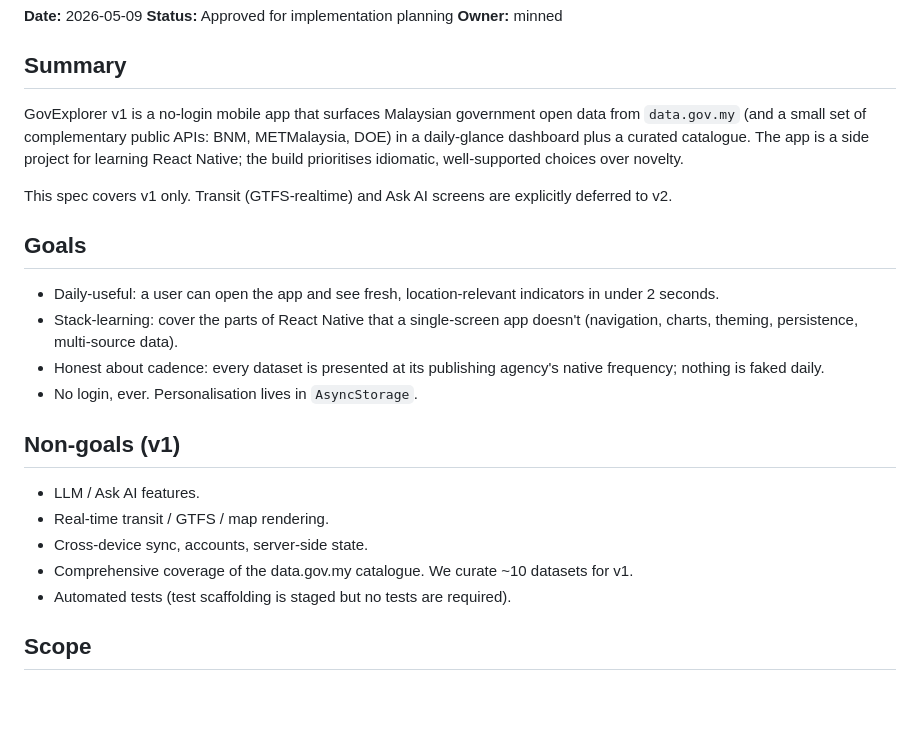
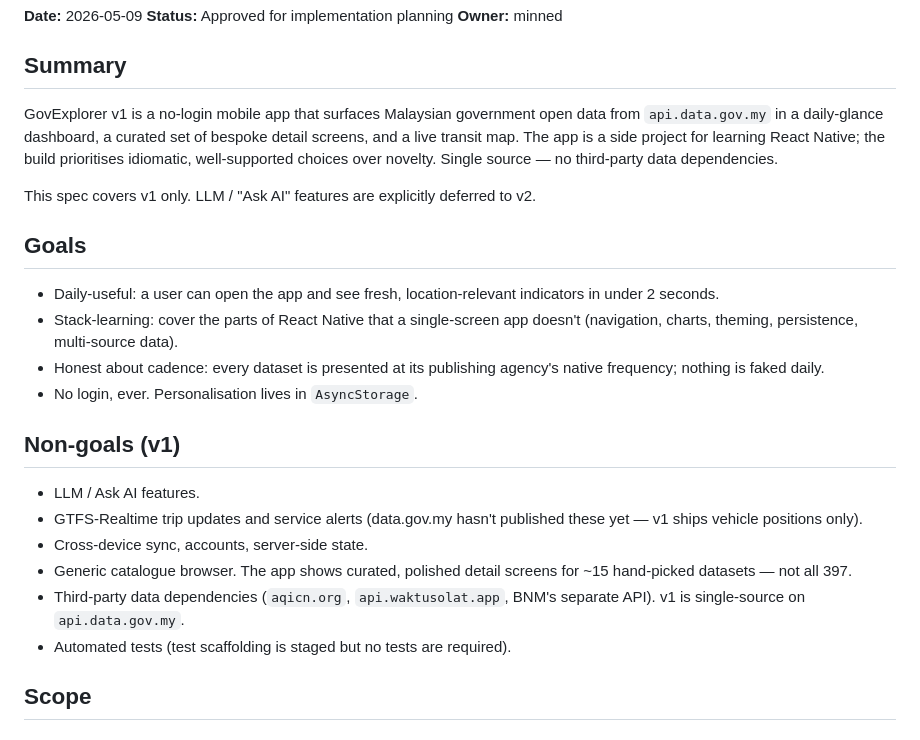
Before and after one commit to MuhaiminRoshaizad/GovExplorer, a Markdown page: docs/design.md, the part around one of its changes. GitHub-like rendering; blank space fills up the shorter version.

```diff
--- a/docs/design.md
+++ b/docs/design.md
@@ -6,9 +6,9 @@
 
 ## Summary
 
-GovExplorer v1 is a no-login mobile app that surfaces Malaysian government open data from `data.gov.my` (and a small set of complementary public APIs: BNM, METMalaysia, DOE) in a daily-glance dashboard plus a curated catalogue. The app is a side project for learning React Native; the build prioritises idiomatic, well-supported choices over novelty.
+GovExplorer v1 is a no-login mobile app that surfaces Malaysian government open data from `api.data.gov.my` in a daily-glance dashboard, a curated set of bespoke detail screens, and a live transit map. The app is a side project for learning React Native; the build prioritises idiomatic, well-supported choices over novelty. Single source — no third-party data dependencies.
 
-This spec covers v1 only. Transit (GTFS-realtime) and Ask AI screens are explicitly deferred to v2.
+This spec covers v1 only. LLM / "Ask AI" features are explicitly deferred to v2.
 
 ## Goals
 
@@ -20,9 +20,10 @@ This spec covers v1 only. Transit (GTFS-realtime) and Ask AI screens are explici
 ## Non-goals (v1)
 
 - LLM / Ask AI features.
-- Real-time transit / GTFS / map rendering.
+- GTFS-Realtime trip updates and service alerts (data.gov.my hasn't published these yet — v1 ships vehicle positions only).
 - Cross-device sync, accounts, server-side state.
-- Comprehensive coverage of the data.gov.my catalogue. We curate ~10 datasets for v1.
+- Generic catalogue browser. The app shows curated, polished detail screens for ~15 hand-picked datasets — not all 397.
+- Third-party data dependencies (`aqicn.org`, `api.waktusolat.app`, BNM's separate API). v1 is single-source on `api.data.gov.my`.
 - Automated tests (test scaffolding is staged but no tests are required).
 
 ## Scope
```
Also changed, not shown: other parts of docs/design.md (+40 -15 lines), docs/data-audit.md (added, +179 -0 lines).
